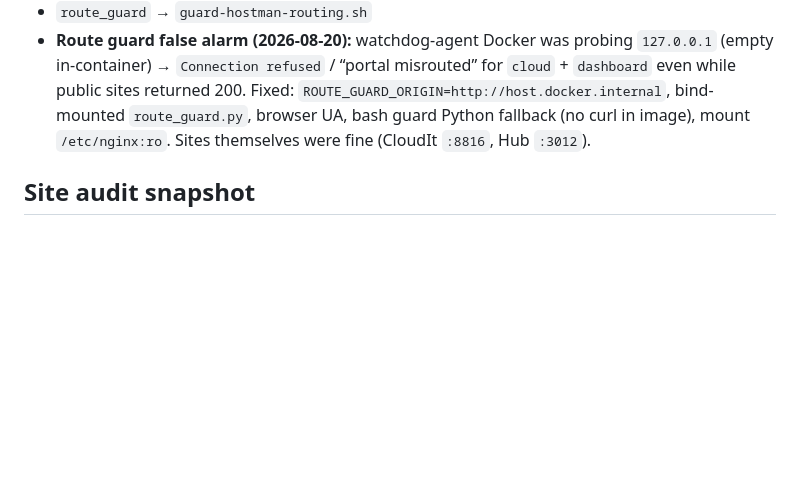
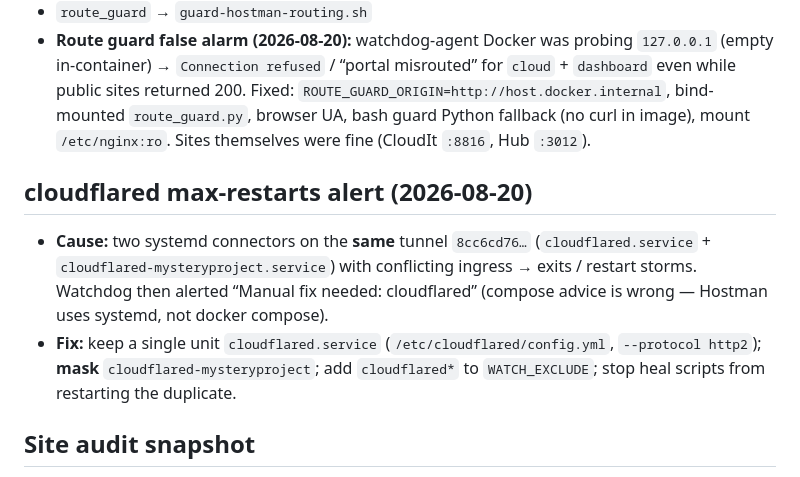
Before and after one commit to dannyknightgc78-cloud/enterprise, a Markdown page: docs/CORRECTIONS-2026-08-20.md, the part around the change. GitHub-like rendering; blank space fills up the shorter version.

Commit message:
Document cloudflared duplicate-connector fix
Co-authored-by: dannyknightgc78-cloud <dannyknightgc78-cloud@users.noreply.github.com>

```diff
--- a/docs/CORRECTIONS-2026-08-20.md
+++ b/docs/CORRECTIONS-2026-08-20.md
@@ -19,6 +19,10 @@
 - `inventory-sync/inventory.json` synced without live trooper/vultr hosts
 - `route_guard` → `guard-hostman-routing.sh`
 - **Route guard false alarm (2026-08-20):** watchdog-agent Docker was probing `127.0.0.1` (empty in-container) → `Connection refused` / “portal misrouted” for `cloud` + `dashboard` even while public sites returned 200. Fixed: `ROUTE_GUARD_ORIGIN=http://host.docker.internal`, bind-mounted `route_guard.py`, browser UA, bash guard Python fallback (no curl in image), mount `/etc/nginx:ro`. Sites themselves were fine (CloudIt `:8816`, Hub `:3012`).
+
+## cloudflared max-restarts alert (2026-08-20)
+- **Cause:** two systemd connectors on the **same** tunnel `8cc6cd76…` (`cloudflared.service` + `cloudflared-mysteryproject.service`) with conflicting ingress → exits / restart storms. Watchdog then alerted “Manual fix needed: cloudflared” (compose advice is wrong — Hostman uses systemd, not docker compose).
+- **Fix:** keep a single unit `cloudflared.service` (`/etc/cloudflared/config.yml`, `--protocol http2`); **mask** `cloudflared-mysteryproject`; add `cloudflared*` to `WATCH_EXCLUDE`; stop heal scripts from restarting the duplicate.
 
 ## Site audit snapshot
 - 111 hostnames probed; ~50 OK titles; many legacy product hostnames still serve lab SPA titled C.A.R.L. via `:4173`/`:8788` (portalbiz stubs, glucose/arthritis SPA shell, etc.) — not Sentinel.
```
